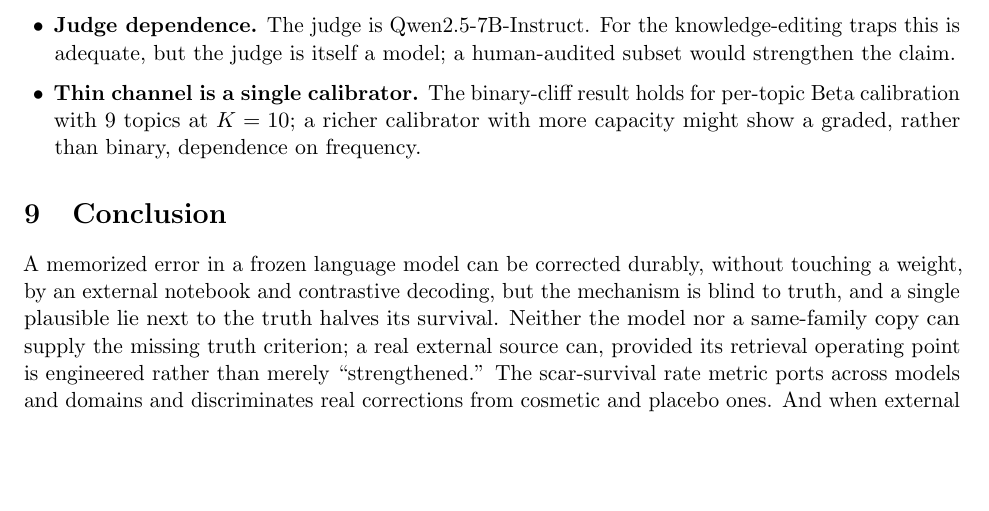
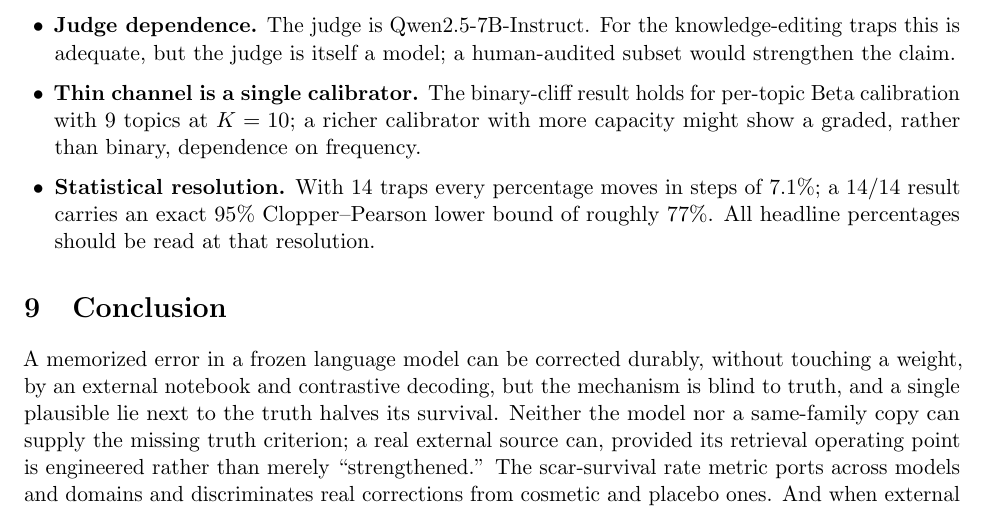
Before and after one commit to SergheiBrinza/scar-survival, a LaTeX paper (paper/main.tex): part of page 11 of 13, cut so that both start at the same text, the shorter picture padded with empty space. Compiled offline with pdfLaTeX.

Commit message:
paper: add statistical resolution limitation (8/12)

```diff
--- a/paper/main.tex
+++ b/paper/main.tex
@@ -593,6 +593,10 @@ human-audited subset would strengthen the claim.
 \item \textbf{Thin channel is a single calibrator.} The binary-cliff result holds
 for per-topic Beta calibration with 9 topics at $K=10$; a richer calibrator with
 more capacity might show a graded, rather than binary, dependence on frequency.
+\item \textbf{Statistical resolution.} With 14 traps every percentage moves in
+steps of 7.1\%; a $14/14$ result carries an exact 95\% Clopper--Pearson lower
+bound of roughly 77\%. All headline percentages should be read at that
+resolution.
 \end{itemize}
 
 % ---------------------------------------------------------------------------
```
